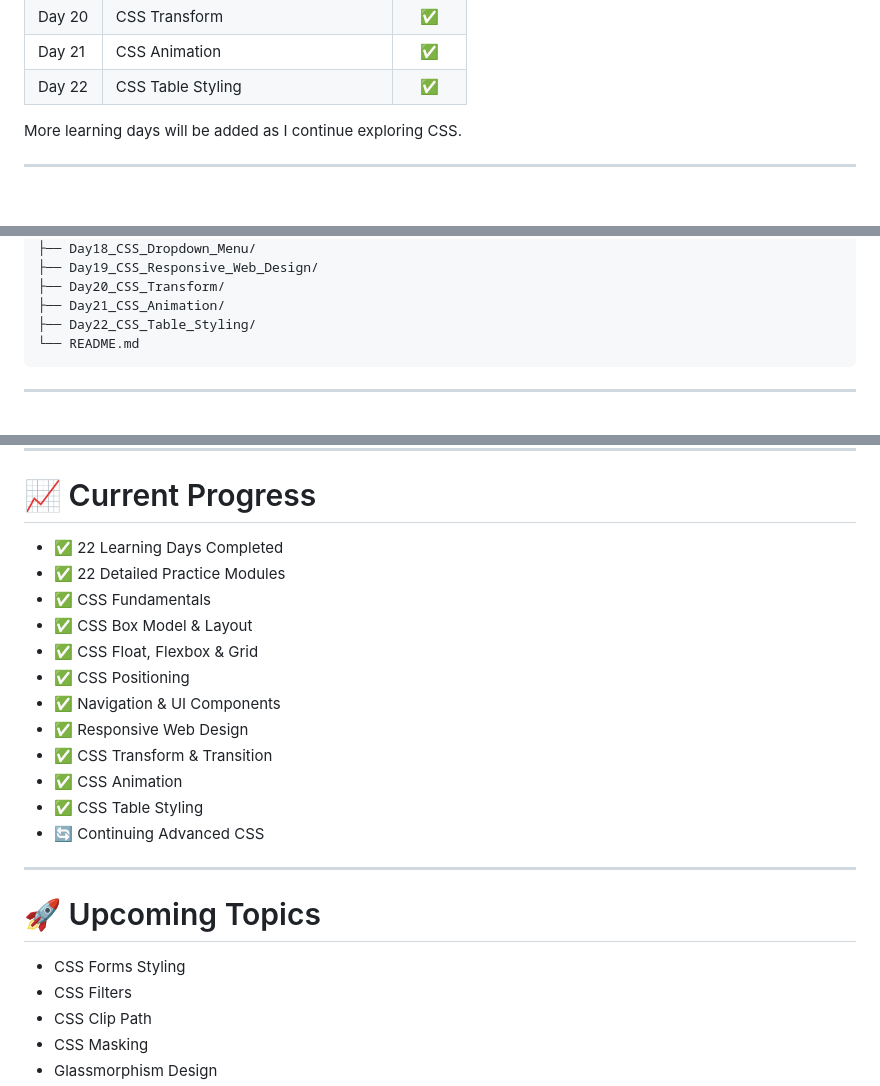
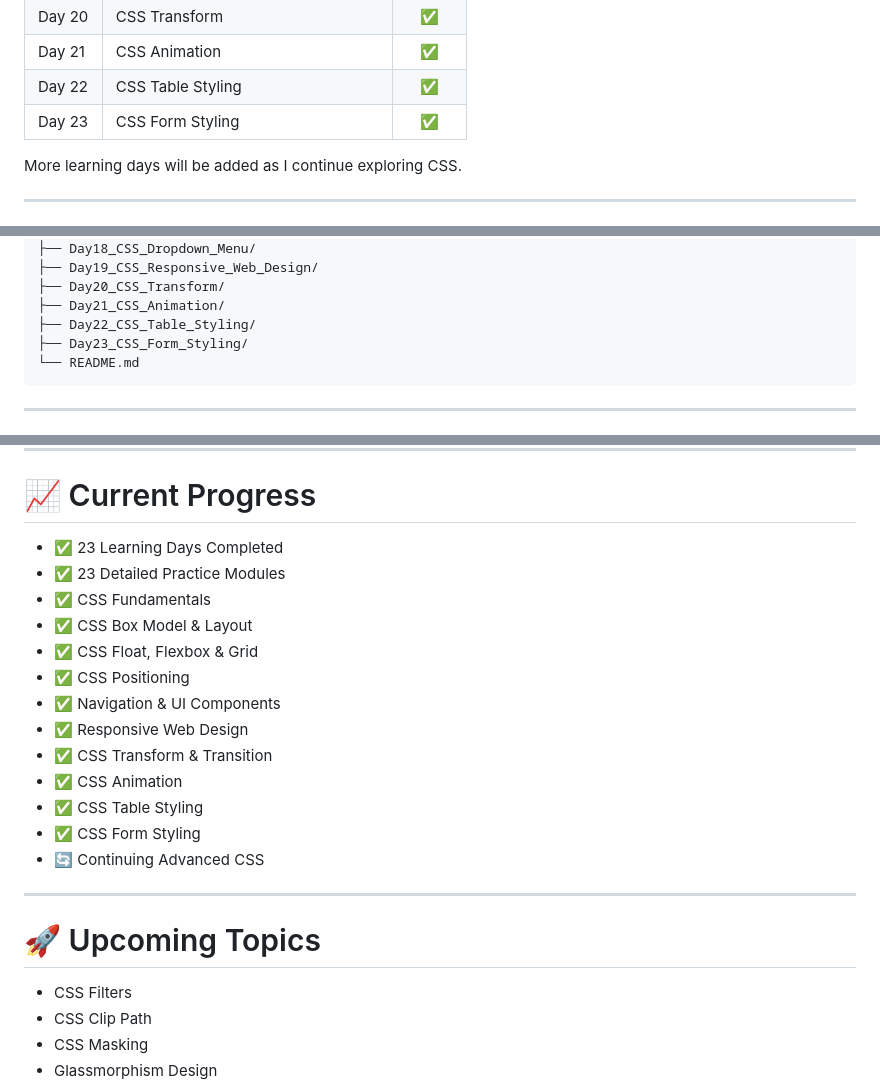
Before and after one commit to mdraihan2010/CSS-Learning, a Markdown page: README.md, 3 parts joined by grey strips. Rendered like a GitHub page.

Commit message:
Update README with Day 23 CSS Form Styling
Added Day 23 for CSS Form Styling and updated progress.

````diff
--- a/README.md
+++ b/README.md
@@ -34,6 +34,7 @@ Each learning day is organized into its own folder with a dedicated **README.md*
 | Day 20 | CSS Transform | ✅ |
 | Day 21 | CSS Animation | ✅ |
 | Day 22 | CSS Table Styling | ✅ |
+| Day 23 | CSS Form Styling | ✅ |
 
 More learning days will be added as I continue exploring CSS.
 
@@ -66,6 +67,7 @@ CSS-Learning/
 ├── Day20_CSS_Transform/
 ├── Day21_CSS_Animation/
 ├── Day22_CSS_Table_Styling/
+├── Day23_CSS_Form_Styling/
 └── README.md
 ```
 
@@ -96,8 +98,8 @@ This repository is designed to:
 
 # 📈 Current Progress
 
-- ✅ 22 Learning Days Completed
-- ✅ 22 Detailed Practice Modules
+- ✅ 23 Learning Days Completed
+- ✅ 23 Detailed Practice Modules
 - ✅ CSS Fundamentals
 - ✅ CSS Box Model & Layout
 - ✅ CSS Float, Flexbox & Grid
@@ -107,13 +109,13 @@ This repository is designed to:
 - ✅ CSS Transform & Transition
 - ✅ CSS Animation
 - ✅ CSS Table Styling
+- ✅ CSS Form Styling
 - 🔄 Continuing Advanced CSS
 
 ---
 
 # 🚀 Upcoming Topics
 
-- CSS Forms Styling
 - CSS Filters
 - CSS Clip Path
 - CSS Masking
````
